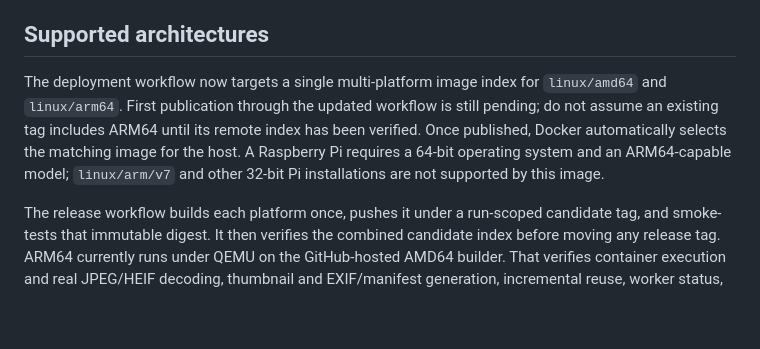
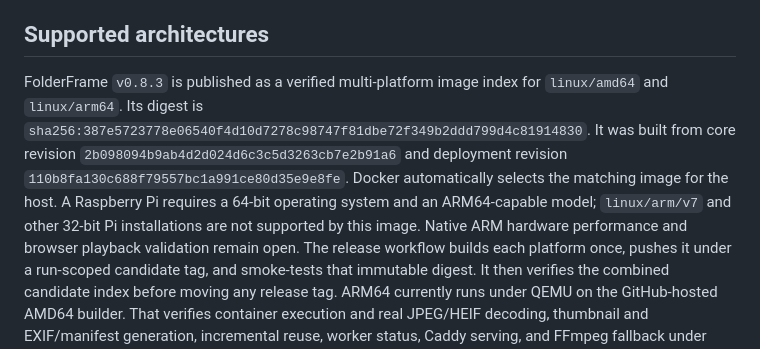
Before and after one commit to The-Grog/FolderFrame-Deployment, a Markdown page: README.md, the part around the change. Rendered like a GitHub page; blank space fills up the shorter version.

Commit message:
Document verified multi-architecture publication

```diff
--- a/README.md
+++ b/README.md
@@ -236,14 +236,14 @@ including the EXIF extraction cache, are not served.
 
 ## Supported architectures
 
-The deployment workflow now targets a single multi-platform image index for
-`linux/amd64` and `linux/arm64`. First publication through the updated workflow
-is still pending; do not assume an existing tag includes ARM64 until its remote
-index has been verified. Once published, Docker automatically selects the
-matching image for the host. A Raspberry Pi requires a 64-bit operating system
-and an ARM64-capable model; `linux/arm/v7` and other 32-bit Pi installations are
-not supported by this image.
-
+FolderFrame `v0.8.3` is published as a verified multi-platform image index for
+`linux/amd64` and `linux/arm64`. Its digest is
+`sha256:387e5723778e06540f4d10d7278c98747f81dbe72f349b2ddd799d4c81914830`.
+It was built from core revision `2b098094b9ab4d2d024d6c3c5d3263cb7e2b91a6` and deployment revision
+`110b8fa130c688f79557bc1a991ce80d35e9e8fe`. Docker automatically selects the matching image for the host.
+A Raspberry Pi requires a 64-bit operating system and an ARM64-capable model;
+`linux/arm/v7` and other 32-bit Pi installations are not supported by this image.
+Native ARM hardware performance and browser playback validation remain open.
 The release workflow builds each platform once, pushes it under a run-scoped
 candidate tag, and smoke-tests that immutable digest. It then verifies the combined
 candidate index before moving any release tag. ARM64 currently runs under QEMU on
```
Also changed, not shown: MAINTAINERS.md (+17 -19 lines).
